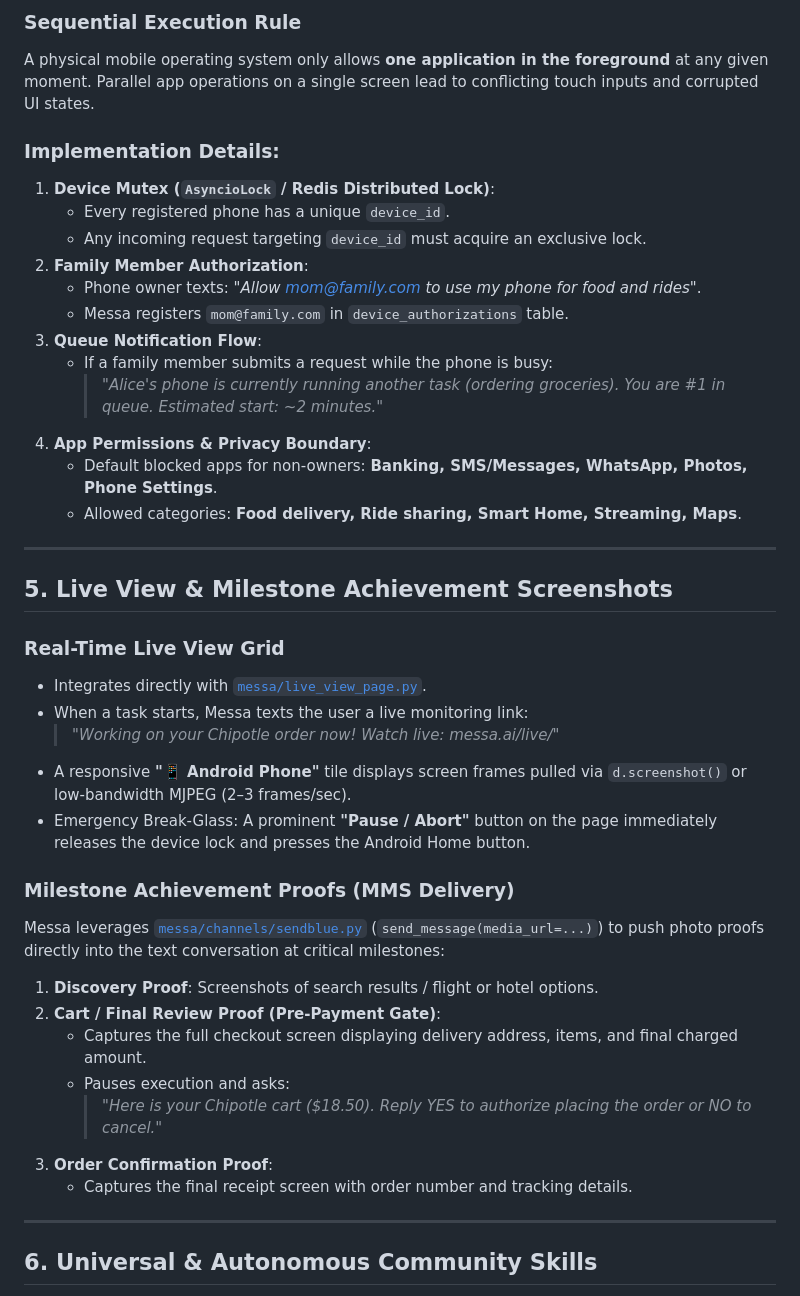
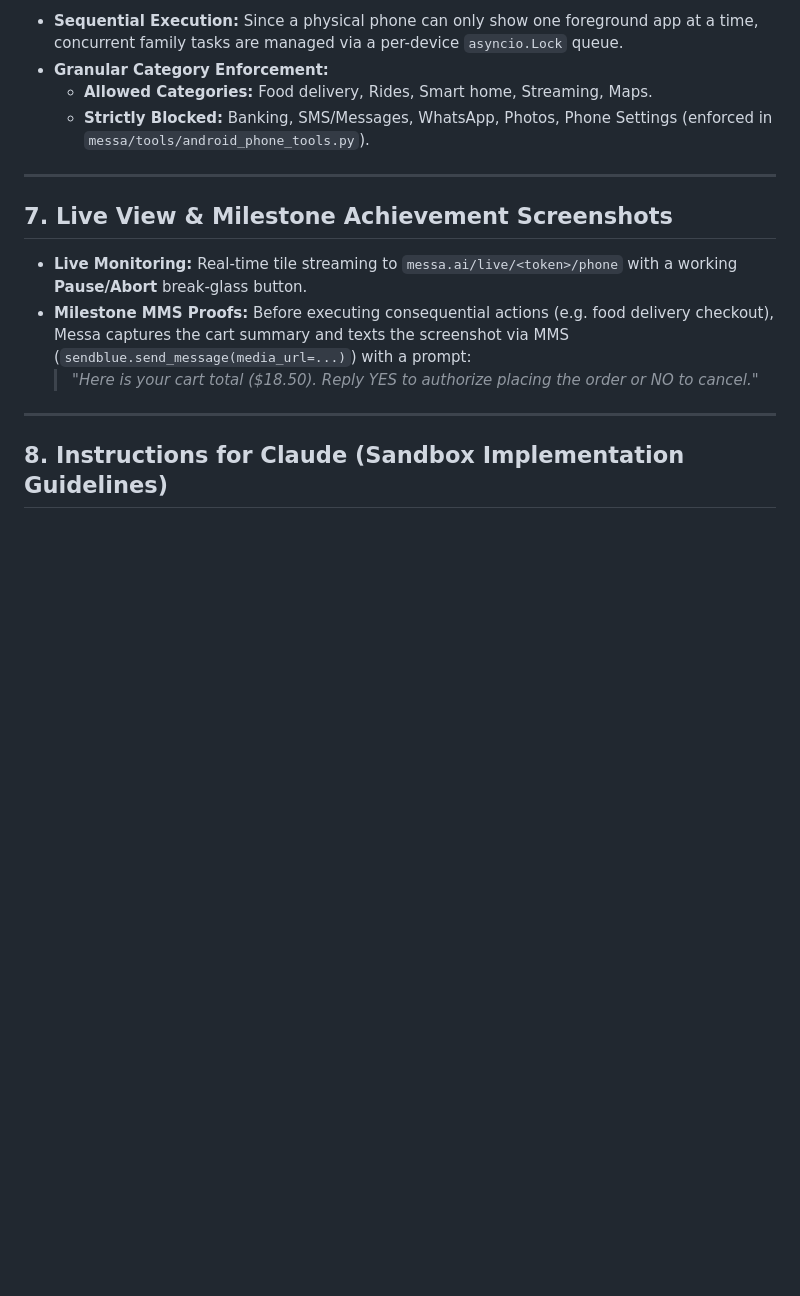
Before and after one commit to VinaySalikineedi/messa-companion, a Markdown page: open-source-phone.md, the part around one of its changes. Rendered like a GitHub page; blank space fills up the shorter version.

```diff
--- a/open-source-phone.md
+++ b/open-source-phone.md
@@ -65,43 +105,18 @@ When a user initiates device pairing over SMS (`"Connect my phone <ip:port> <cod
 
-### Sequential Execution Rule
-A physical mobile operating system only allows **one application in the foreground** at any given moment. Parallel app operations on a single screen lead to conflicting touch inputs and corrupted UI states.
-
-### Implementation Details:
-1. **Device Mutex (`AsyncioLock` / Redis Distributed Lock)**:
-   * Every registered phone has a unique `device_id`.
-   * Any incoming request targeting `device_id` must acquire an exclusive lock.
-2. **Family Member Authorization**:
-   * Phone owner texts: *"Allow mom@family.com to use my phone for food and rides"*.
-   * Messa registers `mom@family.com` in `device_authorizations` table.
-3. **Queue Notification Flow**:
-   * If a family member submits a request while the phone is busy:
-     > *"Alice's phone is currently running another task (ordering groceries). You are #1 in queue. Estimated start: ~2 minutes."*
-4. **App Permissions & Privacy Boundary**:
-   * Default blocked apps for non-owners: **Banking, SMS/Messages, WhatsApp, Photos, Phone Settings**.
-   * Allowed categories: **Food delivery, Ride sharing, Smart Home, Streaming, Maps**.
+* **Sequential Execution:** Since a physical phone can only show one foreground app at a time, concurrent family tasks are managed via a per-device `asyncio.Lock` queue.
+* **Granular Category Enforcement:**
+  * **Allowed Categories:** Food delivery, Rides, Smart home, Streaming, Maps.
+  * **Strictly Blocked:** Banking, SMS/Messages, WhatsApp, Photos, Phone Settings (enforced in `messa/tools/android_phone_tools.py`).
 
 ---
 
-## 5. Live View & Milestone Achievement Screenshots
+## 7. Live View & Milestone Achievement Screenshots
 
-### Real-Time Live View Grid
-* Integrates directly with [`messa/live_view_page.py`](file:///Users/robocafedesktop/Documents/textMessa/messa/live_view_page.py).
-* When a task starts, Messa texts the user a live monitoring link:
-  > *"Working on your Chipotle order now! Watch live: messa.ai/live/<token>"*
-* A responsive **"📱 Android Phone"** tile displays screen frames pulled via `d.screenshot()` or low-bandwidth MJPEG (2–3 frames/sec).
-* Emergency Break-Glass: A prominent **"Pause / Abort"** button on the page immediately releases the device lock and presses the Android Home button.
-
-### Milestone Achievement Proofs (MMS Delivery)
-Messa leverages [`messa/channels/sendblue.py`](file:///Users/robocafedesktop/Documents/textMessa/messa/channels/sendblue.py) (`send_message(media_url=...)`) to push photo proofs directly into the text conversation at critical milestones:
-1. **Discovery Proof**: Screenshots of search results / flight or hotel options.
-2. **Cart / Final Review Proof (Pre-Payment Gate)**:
-   * Captures the full checkout screen displaying delivery address, items, and final charged amount.
-   * Pauses execution and asks:
-     > *"Here is your Chipotle cart ($18.50). Reply YES to authorize placing the order or NO to cancel."*
-3. **Order Confirmation Proof**:
-   * Captures the final receipt screen with order number and tracking details.
+* **Live Monitoring:** Real-time tile streaming to `messa.ai/live/<token>/phone` with a working **Pause/Abort** break-glass button.
+* **Milestone MMS Proofs:** Before executing consequential actions (e.g. food delivery checkout), Messa captures the cart summary and texts the screenshot via MMS (`sendblue.send_message(media_url=...)`) with a prompt:
+  > *"Here is your cart total ($18.50). Reply YES to authorize placing the order or NO to cancel."*
 
 ---
 
-## 6. Universal & Autonomous Community Skills
+## 8. Instructions for Claude (Sandbox Implementation Guidelines)
 
```
Also changed, not shown: other parts of open-source-phone.md (+84 -123 lines).
